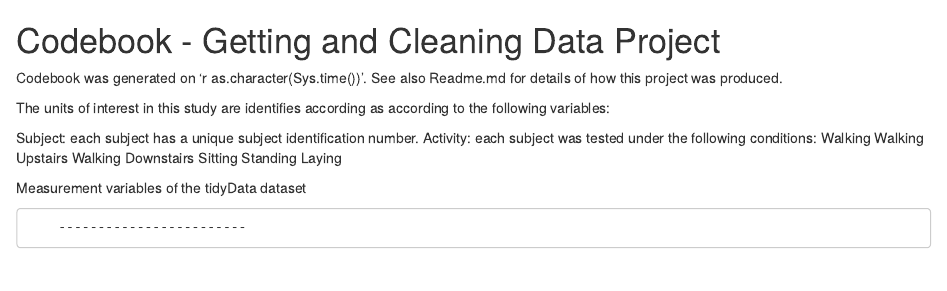
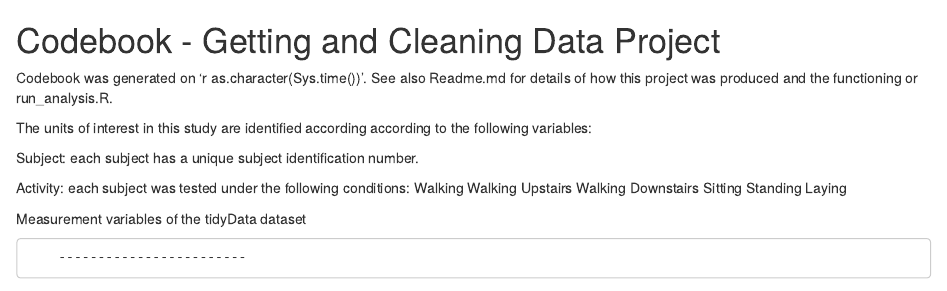
Before and after one commit to Parry26/Tidy, an R Markdown document (makeCodebook.Rmd): the page in a window 1100 px wide, from its top. Rendered offline with R 4.5, knitr and Pandoc, with nearby package versions; some code elsewhere in the file could not run offline.

Commit message:
Update makeCodebook.Rmd

```diff
--- a/makeCodebook.Rmd
+++ b/makeCodebook.Rmd
@@ -2,11 +2,12 @@
 Codebook - Getting and Cleaning Data Project
 ========
 
-Codebook was generated on 'r as.character(Sys.time())'. See also Readme.md for details of how this project was produced.
+Codebook was generated on 'r as.character(Sys.time())'. See also Readme.md for details of how this project was produced and the functioning or run_analysis.R.
 
-The units of interest in this study are identifies according as according to the following variables:
+The units of interest in this study are identified according according to the following variables:
 
 Subject: each subject has a unique subject identification number.
+
 Activity: each subject was tested under the following conditions:
         Walking
         Walking Upstairs
```
